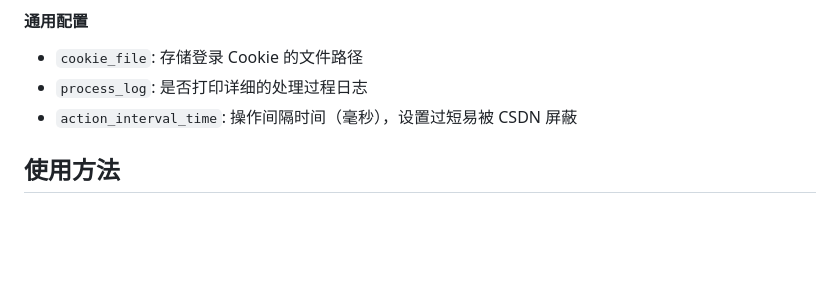
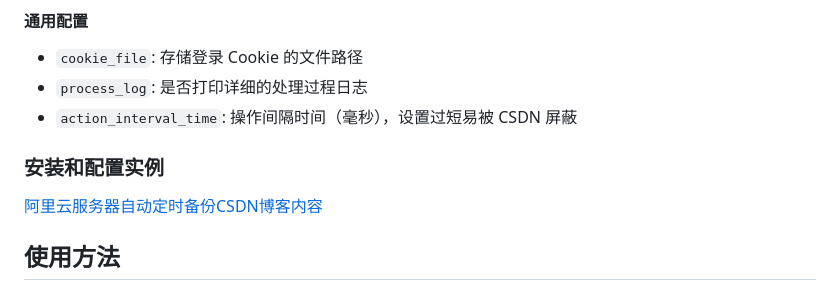
Before and after one commit to zhiyuan411/csdn-blogs-export, a Markdown page: README.md, the part around the change. GitHub-like rendering; blank space fills up the shorter version.

Commit message:
更新安装和配置实例

```diff
--- a/README.md
+++ b/README.md
@@ -93,6 +93,10 @@ article_ids:
 - `cookie_file`: 存储登录 Cookie 的文件路径
 - `process_log`: 是否打印详细的处理过程日志
 - `action_interval_time`: 操作间隔时间（毫秒），设置过短易被 CSDN 屏蔽
+
+### 安装和配置实例
+
+[阿里云服务器自动定时备份CSDN博客内容](https://blog.csdn.net/zhiyuan411/article/details/143450143)
 
 ## 使用方法
 ### 脚本命令（基于 package.json）
```
